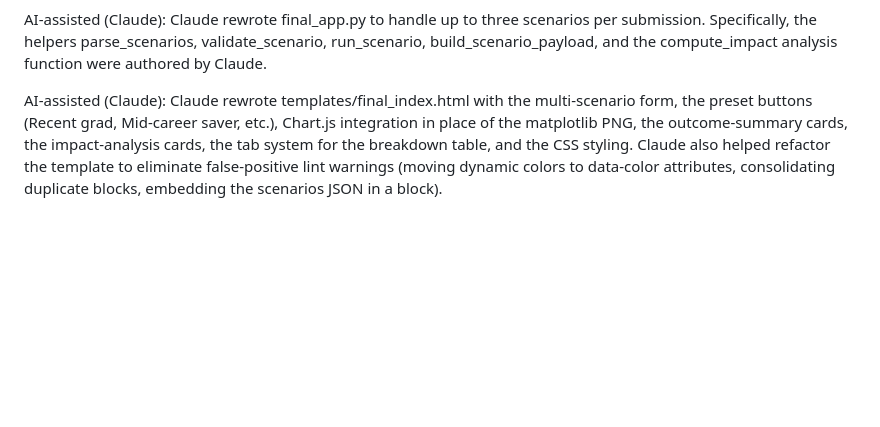
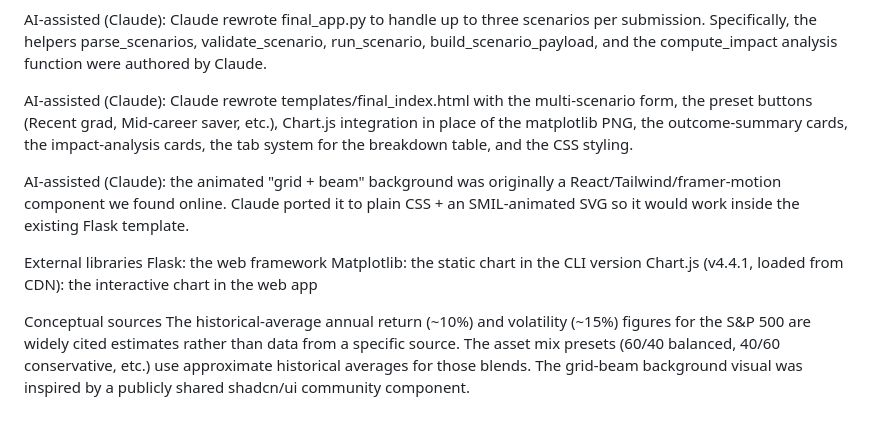
Before and after one commit to sanchezoctavio/Investment-Analyzer, a Markdown page: README.md, the part around the change. Rendered like a GitHub page; blank space fills up the shorter version.

Commit message:
Mon, May 4, 2026, 12:13 AM -04:00

```diff
--- a/README.md
+++ b/README.md
@@ -60,4 +60,17 @@ AI-assisted (Claude): Claude helped us extend monthlyreturn.py with the ASSET_MI
 
 AI-assisted (Claude): Claude rewrote final_app.py to handle up to three scenarios per submission. Specifically, the helpers parse_scenarios, validate_scenario, run_scenario, build_scenario_payload, and the compute_impact analysis function were authored by Claude.
 
-AI-assisted (Claude): Claude rewrote templates/final_index.html with the multi-scenario form, the preset buttons (Recent grad, Mid-career saver, etc.), Chart.js integration in place of the matplotlib PNG, the outcome-summary cards, the impact-analysis cards, the tab system for the breakdown table, and the CSS styling. Claude also helped refactor the template to eliminate false-positive lint warnings (moving dynamic colors to data-color attributes, consolidating duplicate <script> blocks, embedding the scenarios JSON in a <script type="application/json"> block).
+AI-assisted (Claude): Claude rewrote templates/final_index.html with the multi-scenario form, the preset buttons (Recent grad, Mid-career saver, etc.), Chart.js integration in place of the matplotlib PNG, the outcome-summary cards, the impact-analysis cards, the tab system for the breakdown table, and the CSS styling.
+
+AI-assisted (Claude): the animated "grid + beam" background was originally a React/Tailwind/framer-motion component we found online. Claude ported it to plain CSS + an SMIL-animated SVG so it would work inside the existing Flask template.
+
+
+External libraries
+Flask: the web framework
+Matplotlib: the static chart in the CLI version
+Chart.js (v4.4.1, loaded from CDN):  the interactive chart in the web app
+
+Conceptual sources
+The historical-average annual return (~10%) and volatility (~15%) figures for the S&P 500 are widely cited estimates rather than data from a specific source.
+The asset mix presets (60/40 balanced, 40/60 conservative, etc.) use approximate historical averages for those blends.
+The grid-beam background visual was inspired by a publicly shared shadcn/ui community component.
```
